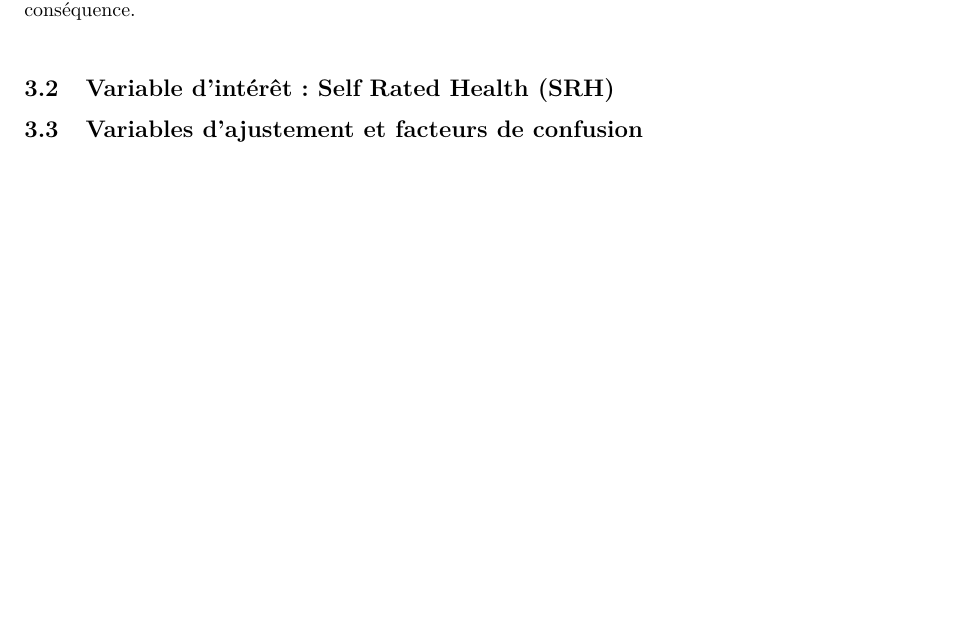
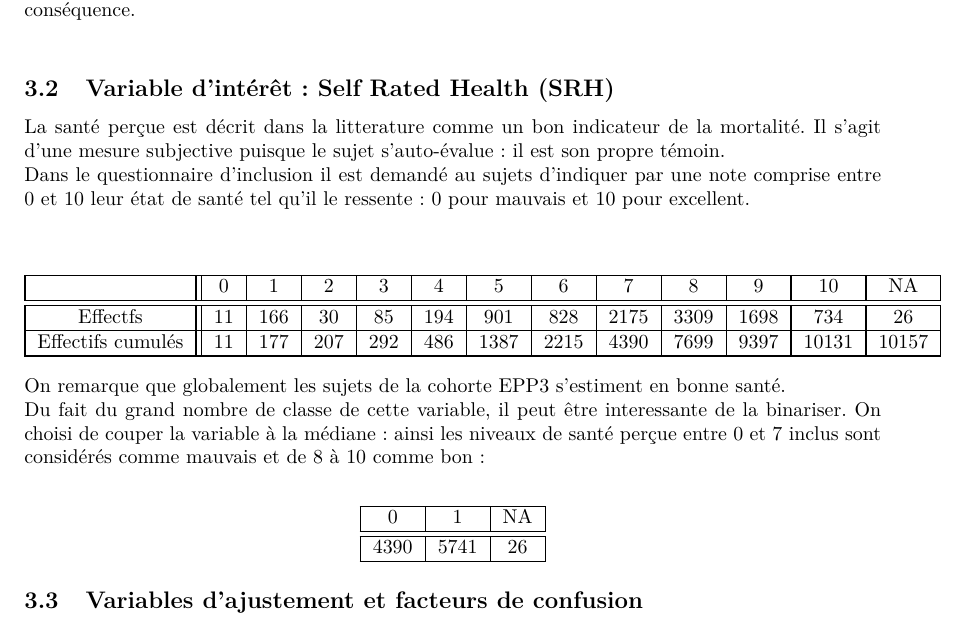
Before and after one commit to OdeliaGuedj/stageM1_rapport, a LaTeX book (rap_stg.tex): part of page 28 of 33, cut so that both start at the same text, the shorter picture padded with empty space. Compiled offline with pdfLaTeX.

Commit message:
Début 3.2

```diff
--- a/rap_stg.tex
+++ b/rap_stg.tex
@@ -859,6 +859,40 @@ On rejette donc $H_0$
 \noindent
 Puisqu'on ne peut pas conclure que les deux variable on une distribution similaire nous feront tourner les modèles de régression avec les deux variables et nous interpréterons les résultats en conséquence.\\
 \subsection{Variable d'intérêt : Self Rated Health (SRH)}
+\noindent
+La santé perçue est décrit dans la litterature comme un bon indicateur de la mortalité. Il s'agit d'une mesure subjective puisque le sujet s'auto-évalue : il est son propre témoin.\\
+Dans le questionnaire d'inclusion il est demandé au sujets d'indiquer par une note comprise entre 0 et 10 leur état de santé tel qu'il le ressente: 0 pour mauvais et 10 pour excellent.\\
+
+\begin{center}
+\setlength\arrayrulewidth{.6pt}
+\arrayrulecolor{black}
+\begin{tabular}{|c||c|c|c|c|c|c|c|c|c|c|c|c|}
+\hline
+ & 0 & 1 & 2 & 3 & 4 & 5 & 6 & 7 & 8 & 9 & 10 & NA\\
+ \hline
+ \hline
+Effectfs & 11 & 166 &  30  & 85 & 194 & 901 & 828 & 2175 & 3309 & 1698 &  734 &  26\\
+\hline
+Effectifs cumulés & 11 &  177  & 207 &  292 &  486 & 1387 & 2215 & 4390&  7699 & 9397 &10131 &10157\\
+\hline
+\end{tabular}
+\end{center}
+
+\noindent
+On remarque que globalement les sujets de la cohorte EPP3 s'estiment en bonne santé.\\
+Du fait du grand nombre de classe de cette variable, il peut être interessante de la binariser. On choisi de couper la variable à la médiane : ainsi les niveaux de santé perçue entre 0 et 7 inclus sont considérés comme mauvais et de 8 à 10 comme bon : \\
+\begin{center}
+\setlength\arrayrulewidth{.6pt}
+\arrayrulecolor{black}
+\begin{tabular}{|c|c|c|}
+\hline
+  0  &  1& NA \\
+  \hline
+  \hline
+4390& 5741&   26\\
+\hline
+\end{tabular}
+\end{center}
 \subsection{Variables d'ajustement et facteurs de confusion}
 \subsection{Gestion des données manquantes}
 
```
Also changed, not shown: rap_stg.pdf, 2 other files.
